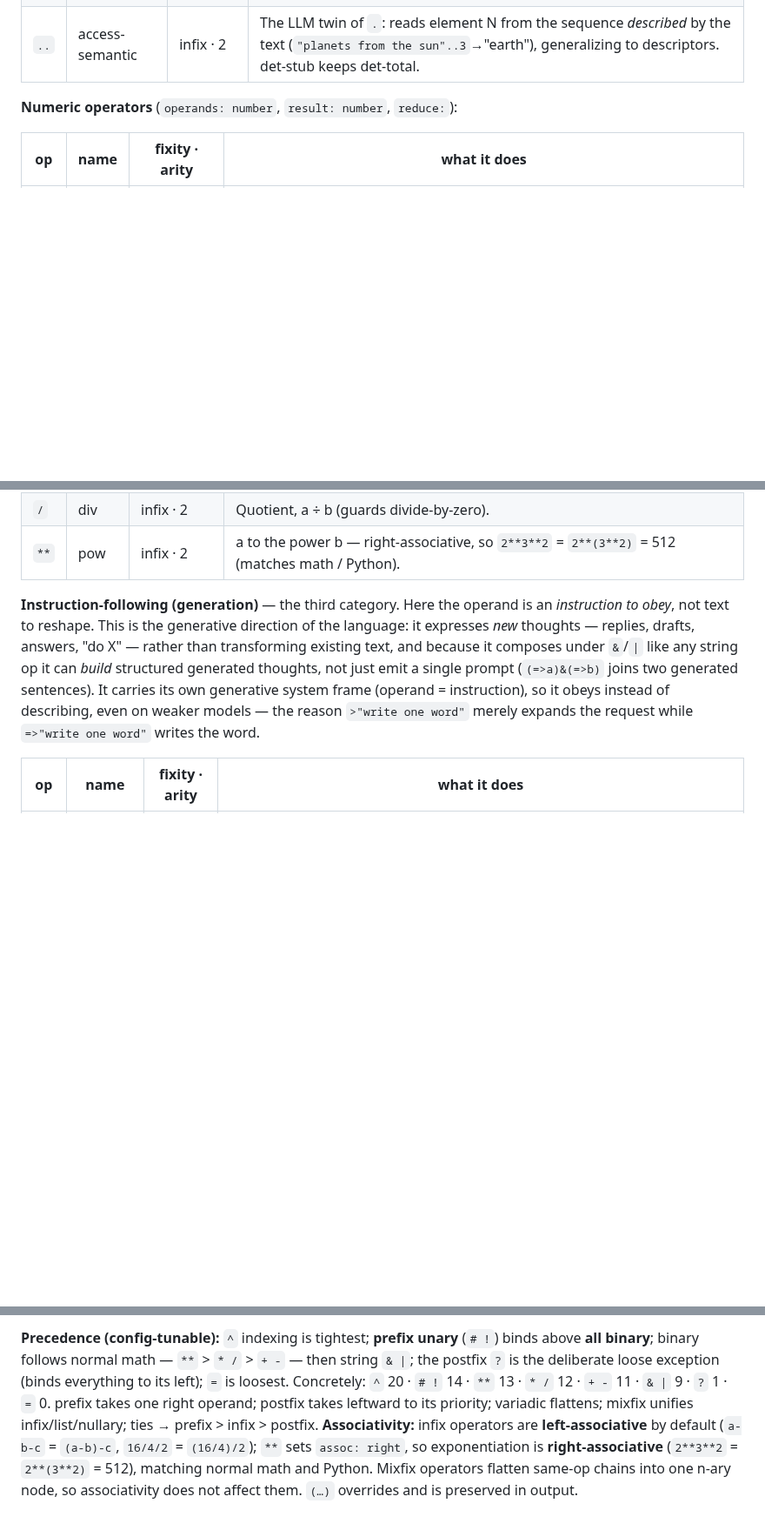
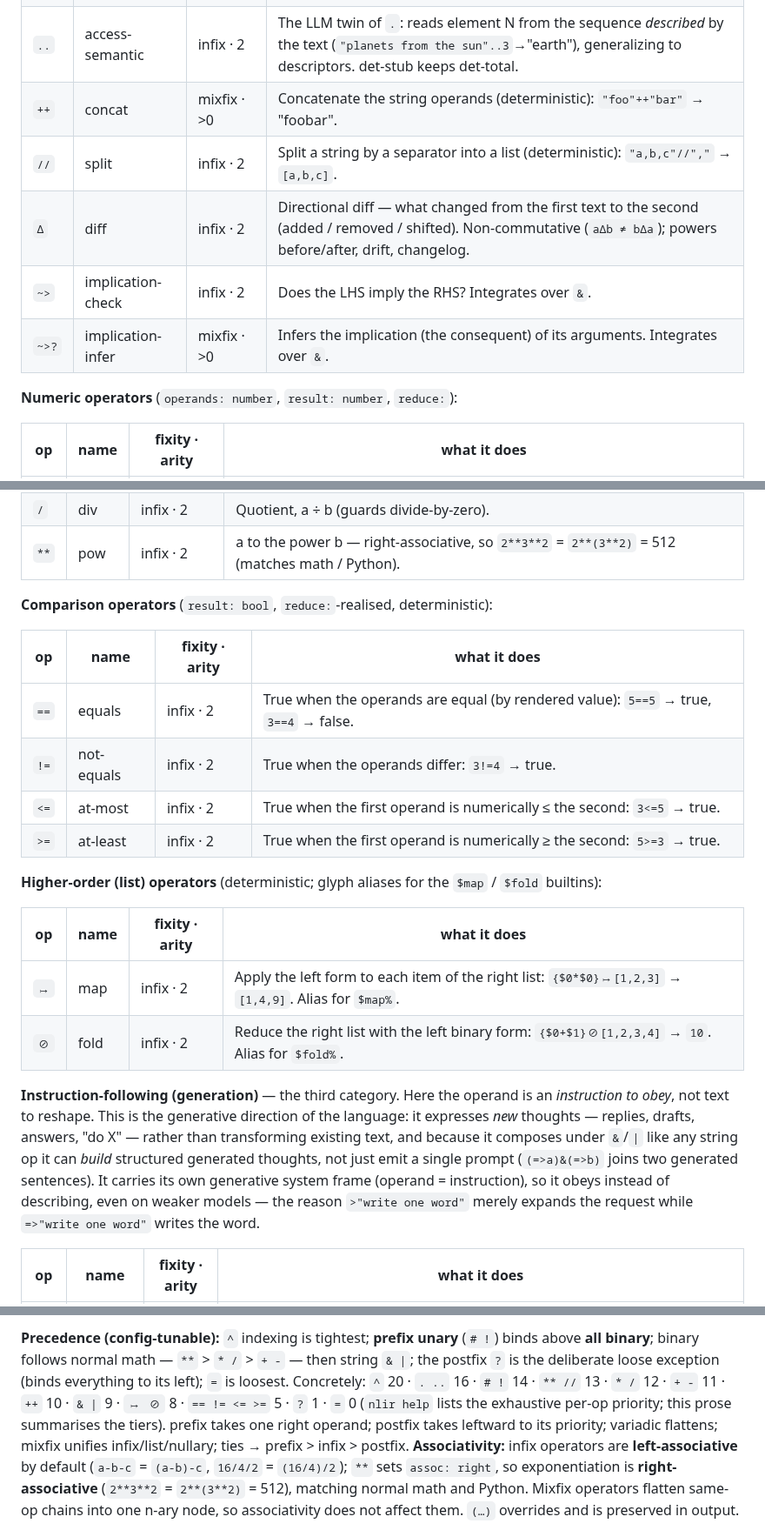
Before and after one commit to harryaskham/nlir, a Markdown page: SPEC.md, 3 parts joined by grey strips. Shown at 87% size. Drawn GitHub-style; blank space fills up the shorter version.

Commit message:
bd-2e59bb: SPEC — complete the operator table (add 11 missing ops)
Reintegrate agent branch agent/aurora/nlir/aurora-nlir-nlir-dev-aur-1
Agent: aurora-nlir-nlir-dev-aur-1
Project: nlir
Node: aurora
Head: 526d69b
Mode: direct
Caco-Land: agent/aurora/nlir/aurora-nlir-nlir-dev-aur-1
Beads: bd-2e59bb

[bd-2e59bb]

```diff
--- a/SPEC.md
+++ b/SPEC.md
@@ -275,6 +275,11 @@ semantics, mirrored by `nlir help` and the
 | `_` | echo | infix · 2 | Repeats the text N times, space-joined (`x_2` = "x x"). The one shell-`command`-realised op. |
 | `.` | access | infix · 2 | Polymorphic structural accessor (deterministic): `[a,b,c].1`→`b` (0-based, negative from end), `{k=v}.k`→`v`, `"the".2`→`e`. Loud on out-of-range / missing key. |
 | `..` | access-semantic | infix · 2 | The LLM twin of `.`: reads element N from the sequence *described* by the text (`"planets from the sun"..3`→"earth"), generalizing to descriptors. det-stub keeps det-total. |
+| `++` | concat | mixfix · >0 | Concatenate the string operands (deterministic): `"foo"++"bar"` → "foobar". |
+| `//` | split | infix · 2 | Split a string by a separator into a list (deterministic): `"a,b,c"//","` → `[a,b,c]`. |
+| `Δ` | diff | infix · 2 | Directional diff — what changed from the first text to the second (added / removed / shifted). Non-commutative (`aΔb ≠ bΔa`); powers before/after, drift, changelog. |
+| `~>` | implication-check | infix · 2 | Does the LHS imply the RHS? Integrates over `&`. |
+| `~>?` | implication-infer | mixfix · >0 | Infers the implication (the consequent) of its arguments. Integrates over `&`. |
 
 **Numeric operators** (`operands: number`, `result: number`, `reduce:`):
 
@@ -285,6 +290,22 @@ semantics, mirrored by `nlir help` and the
 | `-` | sub | infix · 2 | Difference, a − b (left-associative). |
 | `/` | div | infix · 2 | Quotient, a ÷ b (guards divide-by-zero). |
 | `**` | pow | infix · 2 | a to the power b — right-associative, so `2**3**2` = `2**(3**2)` = 512 (matches math / Python). |
+
+**Comparison operators** (`result: bool`, `reduce:`-realised, deterministic):
+
+| op | name | fixity · arity | what it does |
+|---|---|---|---|
+| `==` | equals | infix · 2 | True when the operands are equal (by rendered value): `5==5` → true, `3==4` → false. |
+| `!=` | not-equals | infix · 2 | True when the operands differ: `3!=4` → true. |
+| `<=` | at-most | infix · 2 | True when the first operand is numerically ≤ the second: `3<=5` → true. |
+| `>=` | at-least | infix · 2 | True when the first operand is numerically ≥ the second: `5>=3` → true. |
+
+**Higher-order (list) operators** (deterministic; glyph aliases for the `$map` / `$fold` builtins):
+
+| op | name | fixity · arity | what it does |
+|---|---|---|---|
+| `↦` | map | infix · 2 | Apply the left form to each item of the right list: `{$0*$0}↦[1,2,3]` → `[1,4,9]`. Alias for `$map%`. |
+| `⊘` | fold | infix · 2 | Reduce the right list with the left binary form: `{$0+$1}⊘[1,2,3,4]` → `10`. Alias for `$fold%`. |
 
 **Instruction-following (generation)** — the third category. Here the operand is
 an *instruction to obey*, not text to reshape. This is the generative direction of
@@ -328,8 +349,9 @@ default `9`), `assoc` (`left`/`right`, default `left`; only meaningful for
 **Precedence (config-tunable):** `^` indexing is tightest; **prefix unary**
 (`# !`) binds above **all binary**; binary follows normal math — `**` > `* /` >
 `+ -` — then string `& |`; the postfix `?` is the deliberate loose exception
-(binds everything to its left); `=` is loosest. Concretely: `^` 20 · `# !` 14 ·
-`**` 13 · `* /` 12 · `+ -` 11 · `& |` 9 · `?` 1 · `=` 0. prefix takes one right
+(binds everything to its left); `=` is loosest. Concretely: `^` 20 · `. ..` 16 · `# !` 14 ·
+`** //` 13 · `* /` 12 · `+ -` 11 · `++` 10 · `& |` 9 · `↦ ⊘` 8 · `== != <= >=` 5 · `?` 1 · `=` 0
+(`nlir help` lists the exhaustive per-op priority; this prose summarises the tiers). prefix takes one right
 operand; postfix takes leftward to its priority; variadic flattens; mixfix unifies
 infix/list/nullary; ties → prefix > infix > postfix. **Associativity:** infix
 operators are **left-associative** by default (`a-b-c` = `(a-b)-c`, `16/4/2` =
```
